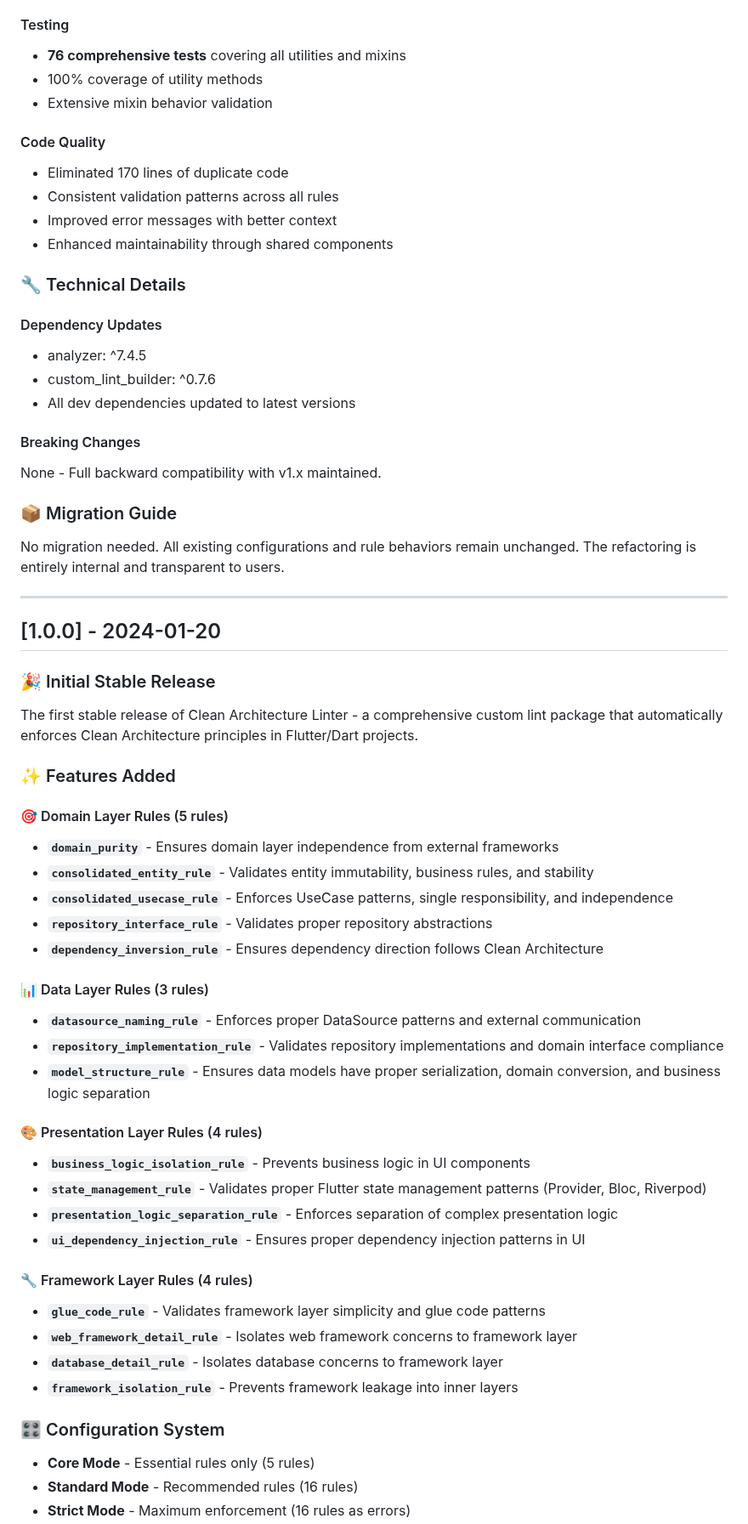
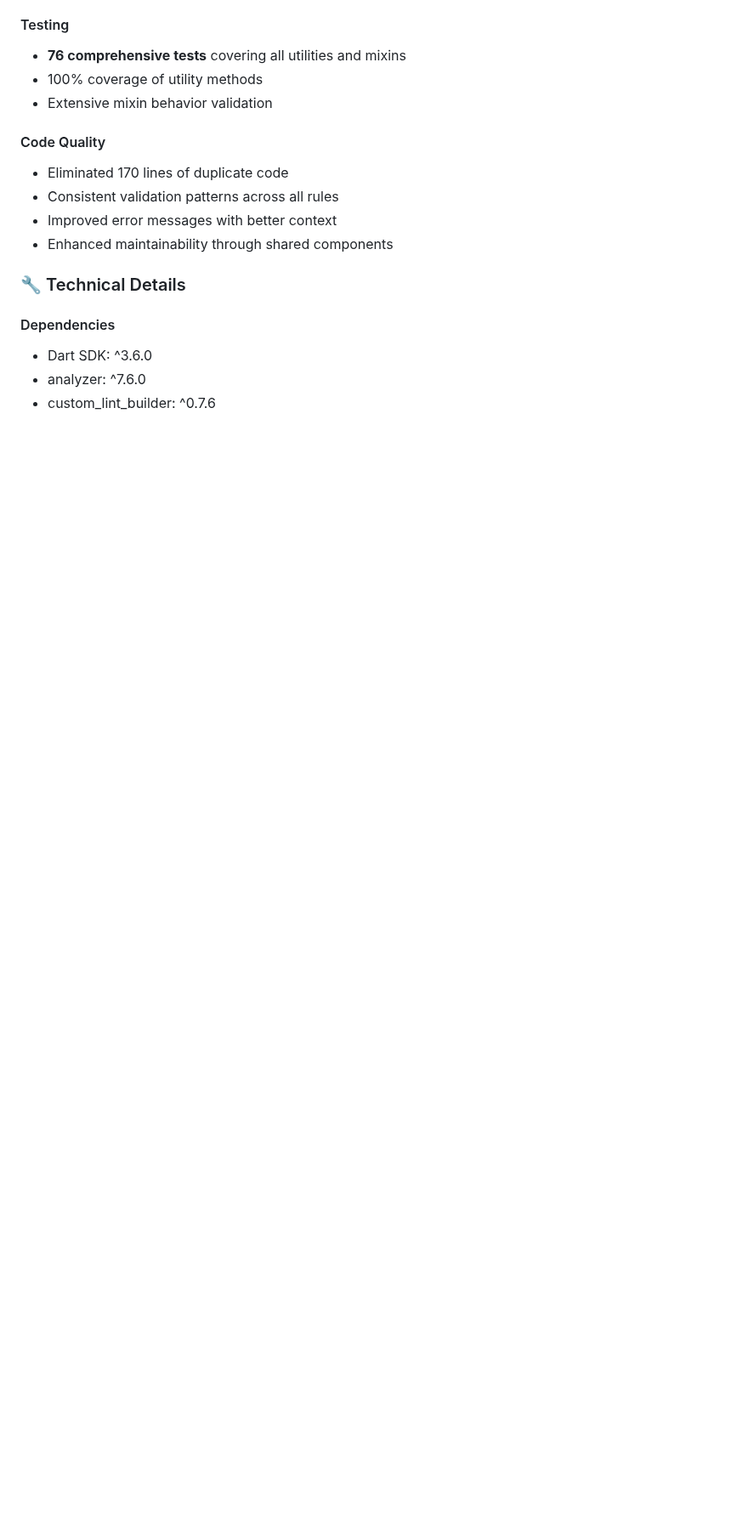
Before and after one commit to ittae/clean_architecture_linter, a Markdown page: CHANGELOG.md, the part around one of its changes. Shown at 85% size. Drawn GitHub-style; blank space fills up the shorter version.

Commit message:
chore: Update changelog for initial release and dependency updates

```diff
--- a/CHANGELOG.md
+++ b/CHANGELOG.md
@@ -92,54 +92,7 @@ All lint rules were refactored to leverage the new utility and mixin infrastruct
 
 ### 🔧 Technical Details
 
-#### Dependency Updates
-- analyzer: ^7.4.5
+#### Dependencies
+- Dart SDK: ^3.6.0
+- analyzer: ^7.6.0
 - custom_lint_builder: ^0.7.6
-- All dev dependencies updated to latest versions
-
-#### Breaking Changes
-None - Full backward compatibility with v1.x maintained.
-
-### 📦 Migration Guide
-
-No migration needed. All existing configurations and rule behaviors remain unchanged. The refactoring is entirely internal and transparent to users.
-
----
-
-## [1.0.0] - 2024-01-20
-
-### 🎉 Initial Stable Release
-
-The first stable release of Clean Architecture Linter - a comprehensive custom lint package that automatically enforces Clean Architecture principles in Flutter/Dart projects.
-
-### ✨ Features Added
-
-#### 🎯 Domain Layer Rules (5 rules)
-- **`domain_purity`** - Ensures domain layer independence from external frameworks
-- **`consolidated_entity_rule`** - Validates entity immutability, business rules, and stability
-- **`consolidated_usecase_rule`** - Enforces UseCase patterns, single responsibility, and independence
-- **`repository_interface_rule`** - Validates proper repository abstractions
-- **`dependency_inversion_rule`** - Ensures dependency direction follows Clean Architecture
-
-#### 📊 Data Layer Rules (3 rules)
-- **`datasource_naming_rule`** - Enforces proper DataSource patterns and external communication
-- **`repository_implementation_rule`** - Validates repository implementations and domain interface compliance
-- **`model_structure_rule`** - Ensures data models have proper serialization, domain conversion, and business logic separation
-
-#### 🎨 Presentation Layer Rules (4 rules)
-- **`business_logic_isolation_rule`** - Prevents business logic in UI components
-- **`state_management_rule`** - Validates proper Flutter state management patterns (Provider, Bloc, Riverpod)
-- **`presentation_logic_separation_rule`** - Enforces separation of complex presentation logic
-- **`ui_dependency_injection_rule`** - Ensures proper dependency injection patterns in UI
-
-#### 🔧 Framework Layer Rules (4 rules)
-- **`glue_code_rule`** - Validates framework layer simplicity and glue code patterns
-- **`web_framework_detail_rule`** - Isolates web framework concerns to framework layer
-- **`database_detail_rule`** - Isolates database concerns to framework layer
-- **`framework_isolation_rule`** - Prevents framework leakage into inner layers
-
-### 🎛️ Configuration System
-- **Core Mode** - Essential rules only (5 rules)
-- **Standard Mode** - Recommended rules (16 rules)
-- **Strict Mode** - Maximum enforcement (16 rules as errors)
-
```
Also changed, not shown: other parts of CHANGELOG.md (+4 -32 lines).
